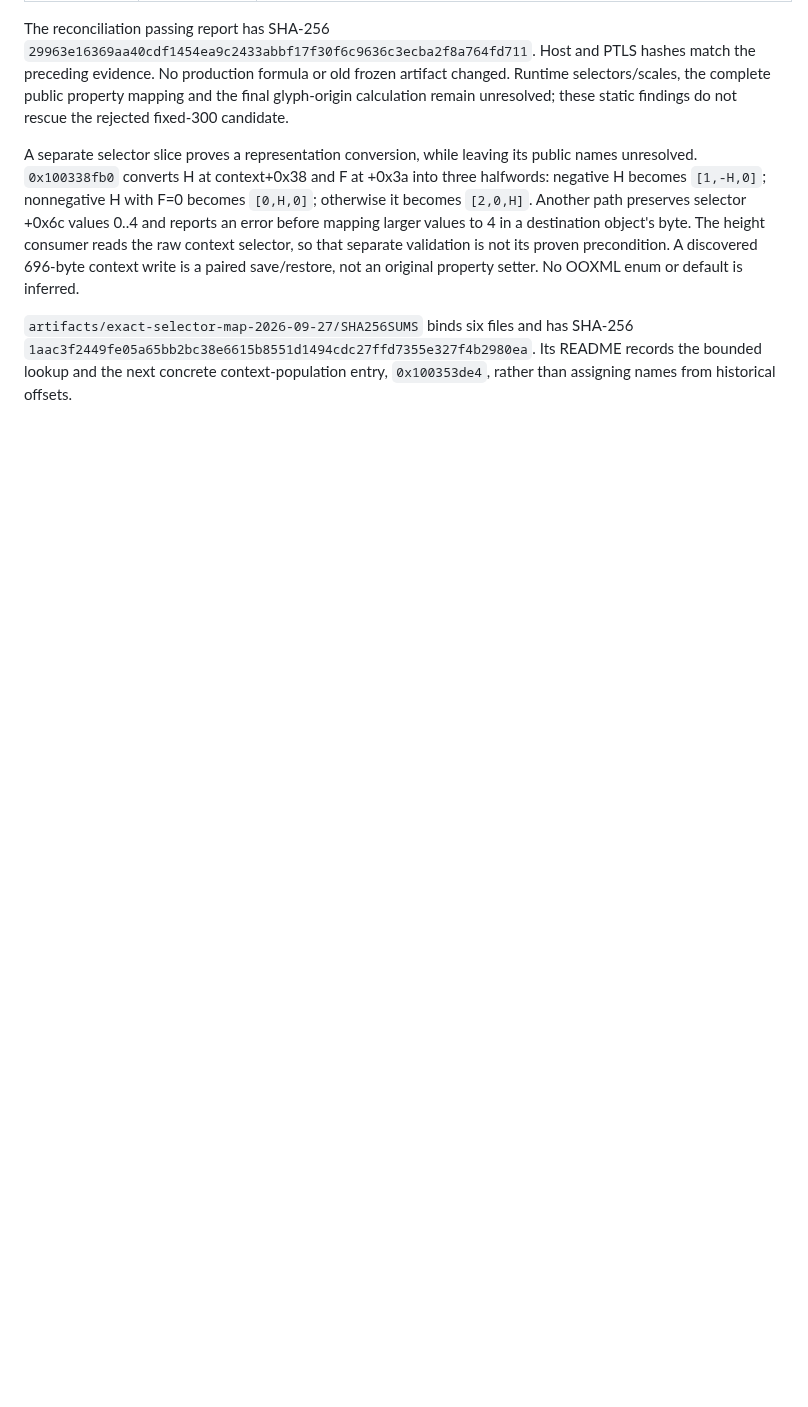
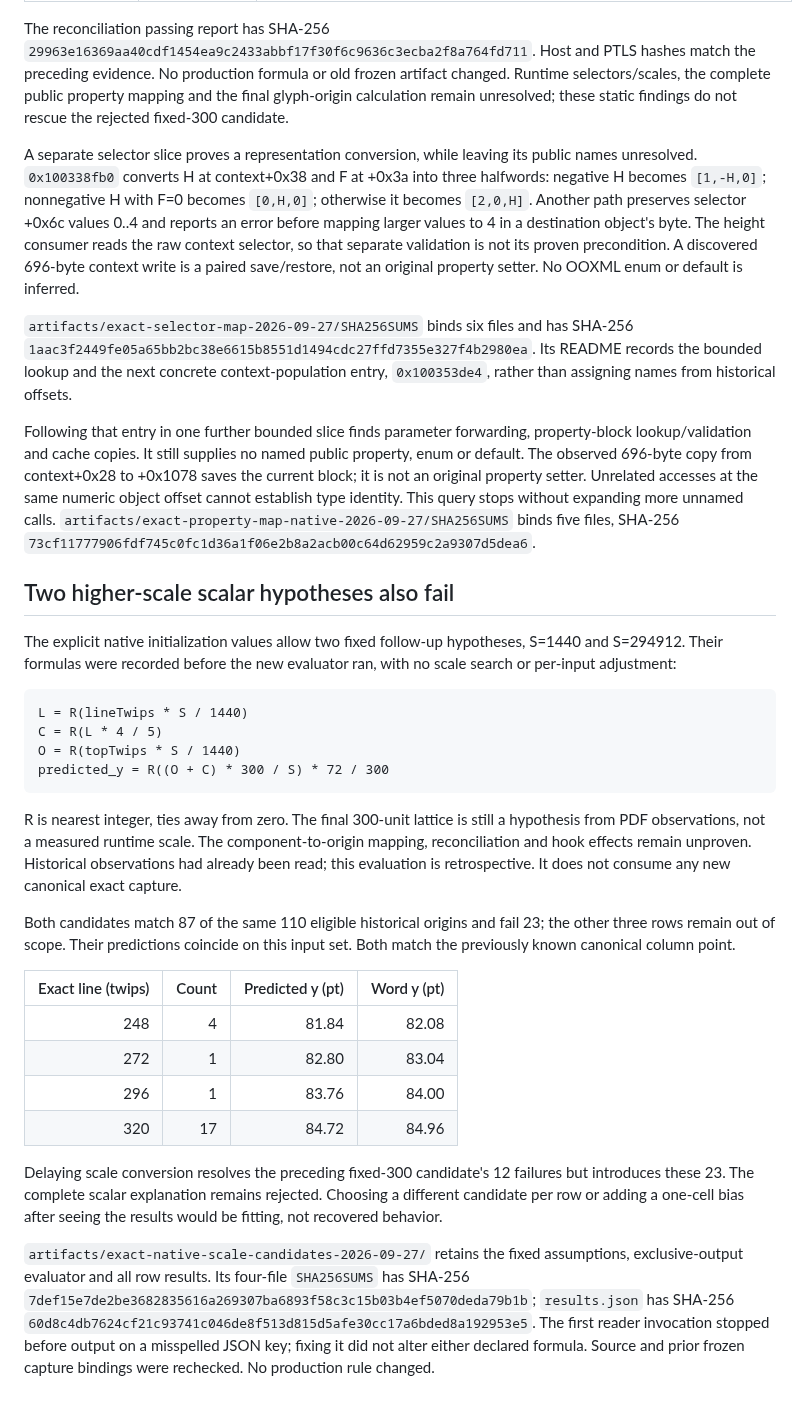
Before and after one commit to Jabberwocky238/rsWordLayout, a Markdown page: docs/EXACT-VERTICAL-EVIDENCE-2026-09-27.md, the part around the change. GitHub-like rendering; blank space fills up the shorter version.

Commit message:
Reject higher-scale scalar baseline hypotheses on bound counterexamples

````diff
--- a/docs/EXACT-VERTICAL-EVIDENCE-2026-09-27.md
+++ b/docs/EXACT-VERTICAL-EVIDENCE-2026-09-27.md
@@ -320,3 +320,57 @@ not an original property setter. No OOXML enum or default is inferred.
 SHA-256 `1aac3f2449fe05a65bb2bc38e6615b8551d1494cdc27ffd7355e327f4b2980ea`.
 Its README records the bounded lookup and the next concrete context-population
 entry, `0x100353de4`, rather than assigning names from historical offsets.
+
+Following that entry in one further bounded slice finds parameter forwarding,
+property-block lookup/validation and cache copies. It still supplies no named
+public property, enum or default. The observed 696-byte copy from context+0x28
+to +0x1078 saves the current block; it is not an original property setter.
+Unrelated accesses at the same numeric object offset cannot establish type
+identity. This query stops without expanding more unnamed calls.
+`artifacts/exact-property-map-native-2026-09-27/SHA256SUMS` binds five files,
+SHA-256 `73cf11777906fdf745c0fc1d36a1f06e2b8a2acb00c64d62959c2a9307d5dea6`.
+
+## Two higher-scale scalar hypotheses also fail
+
+The explicit native initialization values allow two fixed follow-up
+hypotheses, S=1440 and S=294912. Their formulas were recorded before the new
+evaluator ran, with no scale search or per-input adjustment:
+
+```text
+L = R(lineTwips * S / 1440)
+C = R(L * 4 / 5)
+O = R(topTwips * S / 1440)
+predicted_y = R((O + C) * 300 / S) * 72 / 300
+```
+
+R is nearest integer, ties away from zero. The final 300-unit lattice is
+still a hypothesis from PDF observations, not a measured runtime scale.
+The component-to-origin mapping, reconciliation and hook effects remain
+unproven. Historical observations had already been read; this evaluation is
+retrospective. It does not consume any new canonical exact capture.
+
+Both candidates match 87 of the same 110 eligible historical origins and
+fail 23; the other three rows remain out of scope. Their predictions coincide
+on this input set. Both match the previously known canonical column point.
+
+| Exact line (twips) | Count | Predicted y (pt) | Word y (pt) |
+| ---: | ---: | ---: | ---: |
+| 248 | 4 | 81.84 | 82.08 |
+| 272 | 1 | 82.80 | 83.04 |
+| 296 | 1 | 83.76 | 84.00 |
+| 320 | 17 | 84.72 | 84.96 |
+
+Delaying scale conversion resolves the preceding fixed-300 candidate's 12
+failures but introduces these 23. The complete scalar explanation remains
+rejected. Choosing a different candidate per row or adding a one-cell bias
+after seeing the results would be fitting, not recovered behavior.
+
+`artifacts/exact-native-scale-candidates-2026-09-27/` retains the fixed
+assumptions, exclusive-output evaluator and all row results. Its four-file
+`SHA256SUMS` has SHA-256
+`7def15e7de2be3682835616a269307ba6893f58c3c15b03b4ef5070deda79b1b`;
+`results.json` has SHA-256
+`60d8c4db7624cf21c93741c046de8f513d815d5afe30cc17a6bded8a192953e5`.
+The first reader invocation stopped before output on a misspelled JSON key;
+fixing it did not alter either declared formula. Source and prior frozen
+capture bindings were rechecked. No production rule changed.
````
